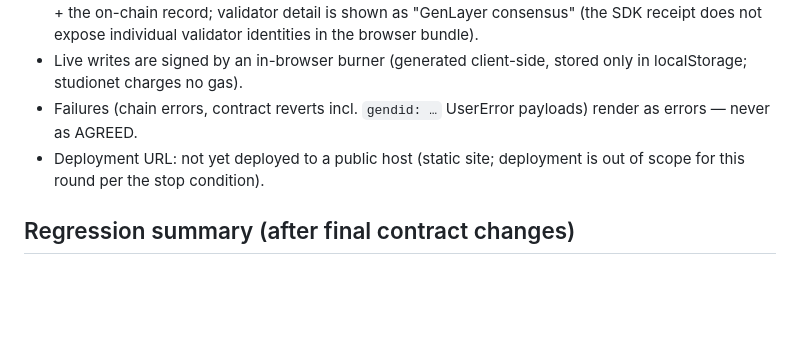
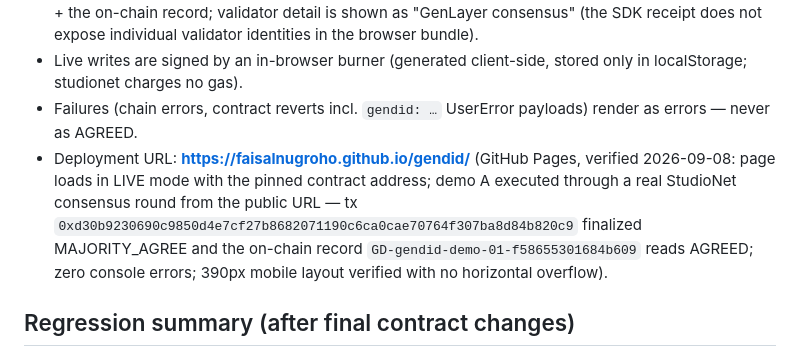
Before and after one commit to faisalnugroho/gendid, a Markdown page: docs/LIVE_DEPLOYMENT.md, the part around the change. Drawn GitHub-style; blank space fills up the shorter version.

Commit message:
docs: verified public frontend URL (GitHub Pages) + public-URL live E2E record

```diff
--- a/docs/LIVE_DEPLOYMENT.md
+++ b/docs/LIVE_DEPLOYMENT.md
@@ -110,8 +110,13 @@ parity tests, and all live scenarios re-verified on the final contract.
   stored only in localStorage; studionet charges no gas).
 - Failures (chain errors, contract reverts incl. `gendid: …` UserError
   payloads) render as errors — never as AGREED.
-- Deployment URL: not yet deployed to a public host (static site; deployment
-  is out of scope for this round per the stop condition).
+- Deployment URL: **https://faisalnugroho.github.io/gendid/** (GitHub Pages,
+  verified 2026-09-08: page loads in LIVE mode with the pinned contract
+  address; demo A executed through a real StudioNet consensus round from the
+  public URL — tx `0xd30b9230690c9850d4e7cf27b8682071190c6ca0cae70764f307ba8d84b820c9`
+  finalized MAJORITY_AGREE and the on-chain record
+  `GD-gendid-demo-01-f58655301684b609` reads AGREED; zero console errors;
+  390px mobile layout verified with no horizontal overflow).
 
 ## Regression summary (after final contract changes)
 
```
Also changed, not shown: README.md (+2 -0 lines).
